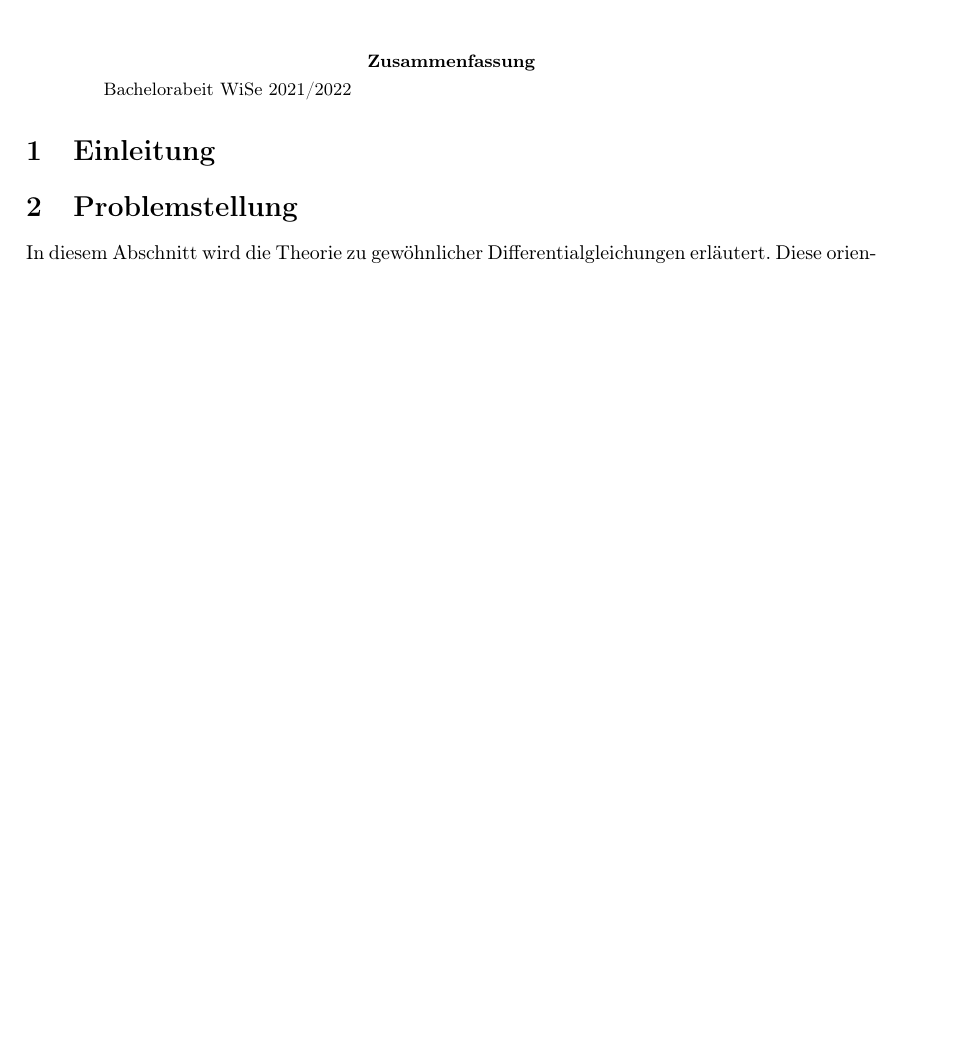
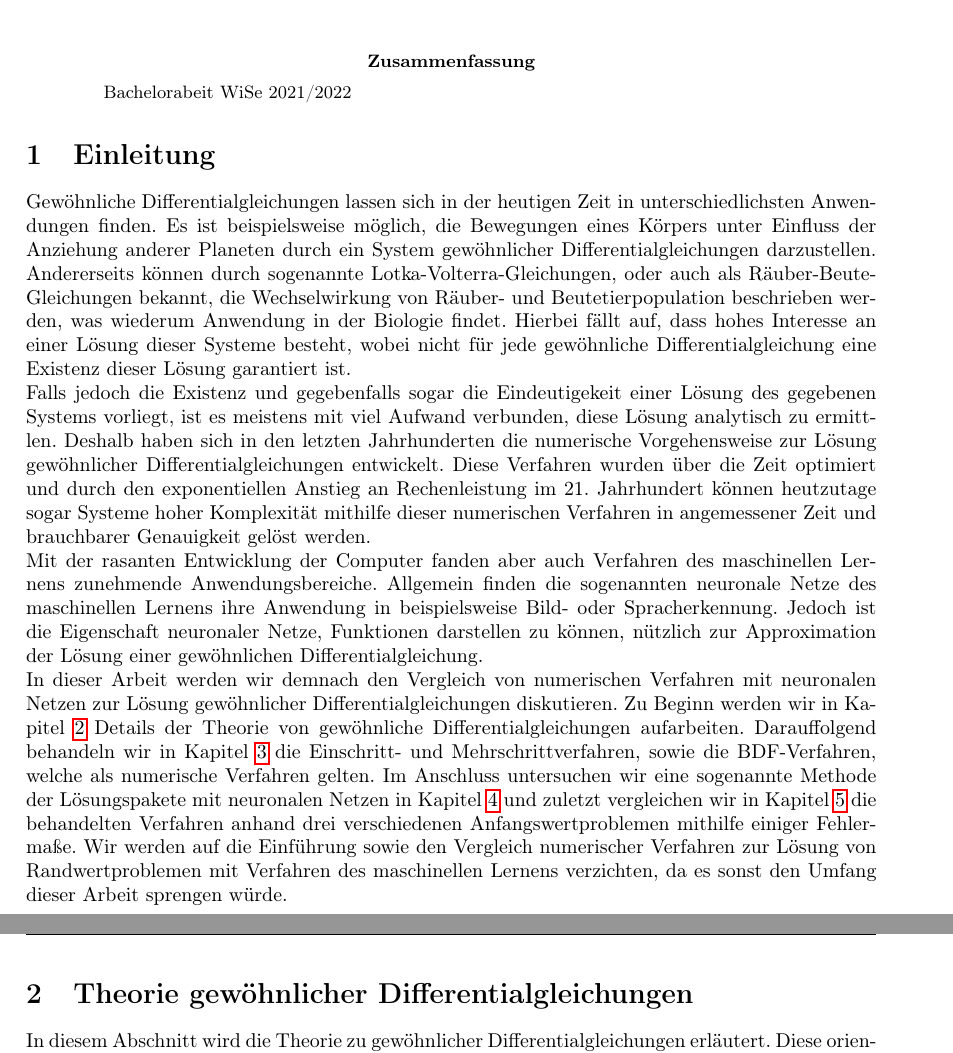
Before and after one commit to AlexandroJedaidi/BachelorLatex, a LaTeX paper (main.tex, which reads sections/einleitung.tex, sections/problemstellung.tex): part of page 2 of 36 before the commit and two parts of pages 2 and 3 of 37 after it, the two joined at a grey line, cut so that both start at the same text, the shorter picture padded with empty space. Compiled offline with pdfLaTeX.

Commit message:
Einleitung

```diff
--- a/main.tex
+++ b/main.tex
@@ -83,7 +83,7 @@
     \end{abstract}
     \pagestyle{headings}
 
-    \section{Einleitung}
+    \subfile{sections/einleitung.tex}
 
     \subfile{sections/problemstellung.tex}
 
--- /dev/null
+++ b/sections/einleitung.tex
@@ -0,0 +1,29 @@
+\section{Einleitung}
+\label{sec:einleitung}
+Gewöhnliche Differentialgleichungen lassen sich in der heutigen Zeit in unterschiedlichsten Anwendungen finden.
+Es ist beispielsweise möglich, die Bewegungen eines Körpers unter Einfluss der Anziehung anderer Planeten durch
+ein System gewöhnlicher Differentialgleichungen darzustellen. Andererseits können durch sogenannte
+Lotka-Volterra-Gleichungen, oder auch als Räuber-Beute-Gleichungen bekannt, die Wechselwirkung von Räuber- und
+Beutetierpopulation beschrieben werden, was wiederum Anwendung in der Biologie findet. Hierbei fällt auf, dass hohes
+Interesse an einer Lösung dieser Systeme besteht, wobei nicht für jede gewöhnliche Differentialgleichung eine Existenz
+dieser Lösung garantiert ist.\\
+Falls jedoch die Existenz und gegebenfalls sogar die Eindeutigekeit einer Lösung des gegebenen Systems vorliegt, ist es
+meistens mit viel Aufwand verbunden, diese Lösung analytisch zu ermittlen. Deshalb haben sich in den letzten
+Jahrhunderten die numerische Vorgehensweise zur Lösung gewöhnlicher Differentialgleichungen entwickelt.
+Diese Verfahren wurden über die Zeit optimiert und durch den exponentiellen Anstieg an Rechenleistung im 21. Jahrhundert
+können heutzutage sogar Systeme hoher Komplexität mithilfe dieser numerischen Verfahren in angemessener Zeit und
+brauchbarer Genauigkeit gelöst werden. \\
+Mit der rasanten Entwicklung der Computer fanden aber auch Verfahren des maschinellen Lernens zunehmende
+Anwendungsbereiche. Allgemein finden die sogenannten neuronale Netze des maschinellen Lernens ihre Anwendung in
+beispielsweise Bild- oder Spracherkennung. Jedoch ist die Eigenschaft neuronaler Netze, Funktionen darstellen zu können,
+nützlich zur Approximation der Lösung einer gewöhnlichen Differentialgleichung. \\
+In dieser Arbeit werden wir demnach den Vergleich von numerischen Verfahren mit neuronalen Netzen zur Lösung
+gewöhnlicher Differentialgleichungen diskutieren. Zu Beginn werden wir in Kapitel \ref{sec:theorie} Details der
+Theorie von gewöhnliche Differentialgleichungen aufarbeiten. Darauffolgend behandeln wir in Kapitel \ref{sec:numeric}
+die Einschritt- und Mehrschrittverfahren, sowie die BDF-Verfahren, welche als numerische Verfahren gelten.
+Im Anschluss untersuchen wir eine sogenannte Methode der Lösungspakete mit neuronalen Netzen in
+Kapitel \ref{sec:neuralnet} und zuletzt vergleichen wir in Kapitel \ref{sec:verfahrensvergleich} die behandelten
+Verfahren anhand drei verschiedenen Anfangswertproblemen mithilfe einiger Fehlermaße. Wir werden auf die Einführung
+sowie den Vergleich numerischer Verfahren zur Lösung von Randwertproblemen mit Verfahren des maschinellen Lernens
+verzichten, da es sonst den Umfang dieser Arbeit sprengen würde.
+\newpage
--- a/sections/problemstellung.tex
+++ b/sections/problemstellung.tex
@@ -1,4 +1,5 @@
-\section{Problemstellung}
+\section{Theorie gewöhnlicher Differentialgleichungen}
+\label{sec:theorie}
 In diesem Abschnitt wird die Theorie zu gewöhnlicher Differentialgleichungen erläutert. Diese orientiert sich
 hauptsächlich an den Arbeiten \cite{peterdeuflhardfolkmarbornemannNumerischeMathematikGewohnliche},
 \cite{ernsthairergerhardwannerSolvingOrdinaryDifferential} und \cite{berndaulbachGewohnlicheDifferentialgleichungen2004}.
```
Also changed, not shown: sections/MachineLearning.tex (+1 -0 lines), sections/numerik.tex (+2 -1 lines), sections/resultat.tex (added, +2 -0 lines), main.tex (2 more changed lines).
